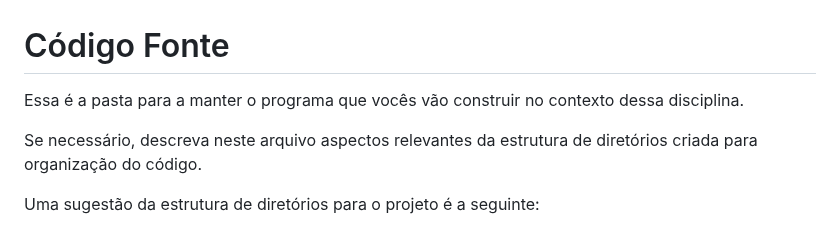
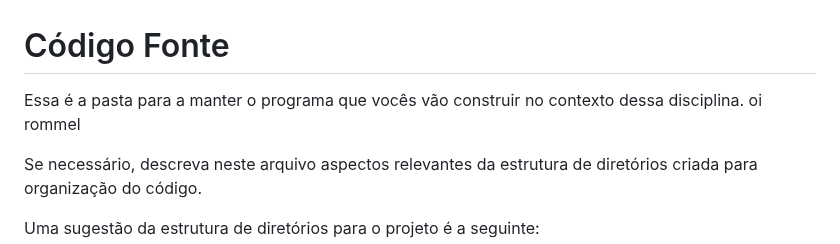
Before and after one commit to ICEI-PUC-Minas-PMGCC-TI/ti-1-ppl-cc-m-20242-ti-1-ppl-cc-m-20242-ti1-template, a Markdown page: codigo/README.md, the part around the change. Rendered like a GitHub page.

Commit message:
oirommel

```diff
--- a/codigo/README.md
+++ b/codigo/README.md
@@ -1,6 +1,6 @@
 # Código Fonte
 
-Essa é a pasta para a manter o programa que vocês vão construir no contexto dessa disciplina.
+Essa é a pasta para a manter o programa que vocês vão construir no contexto dessa disciplina. oi rommel
 
 Se necessário, descreva neste arquivo aspectos relevantes da estrutura de diretórios criada para organização do código.
 
```
